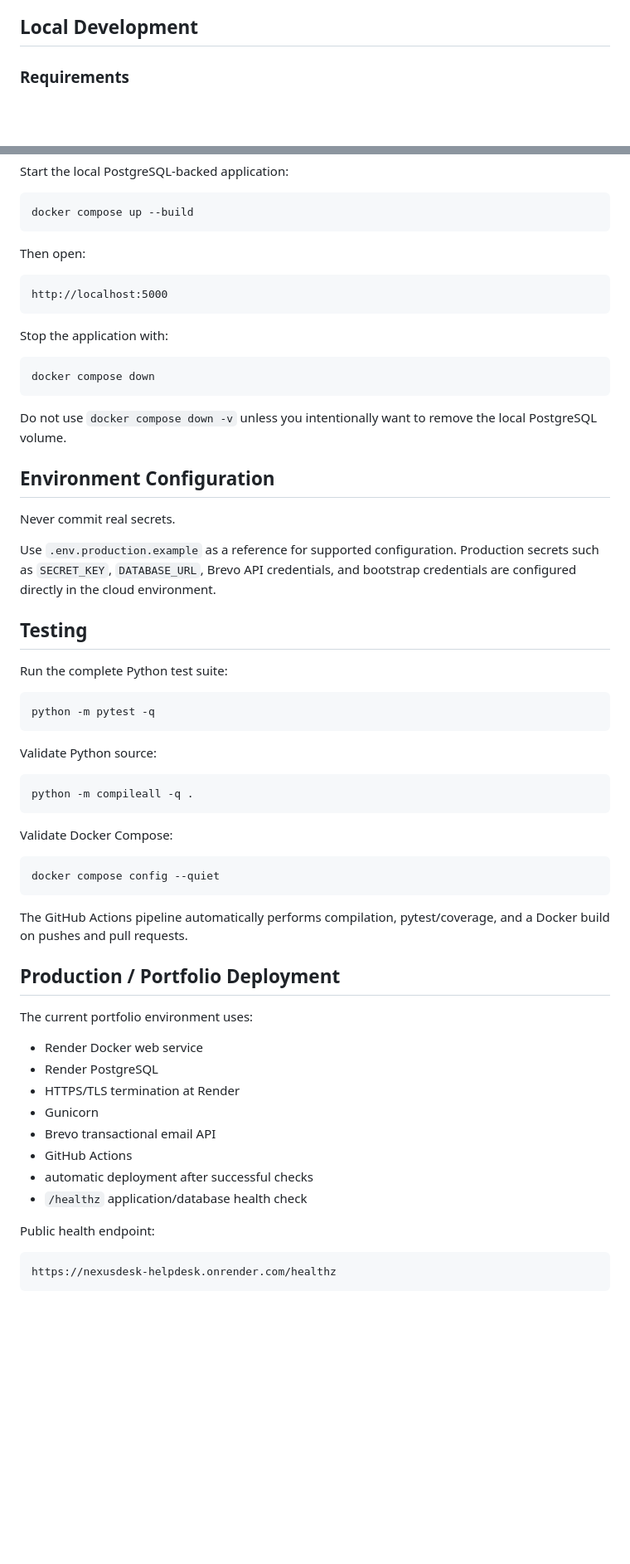
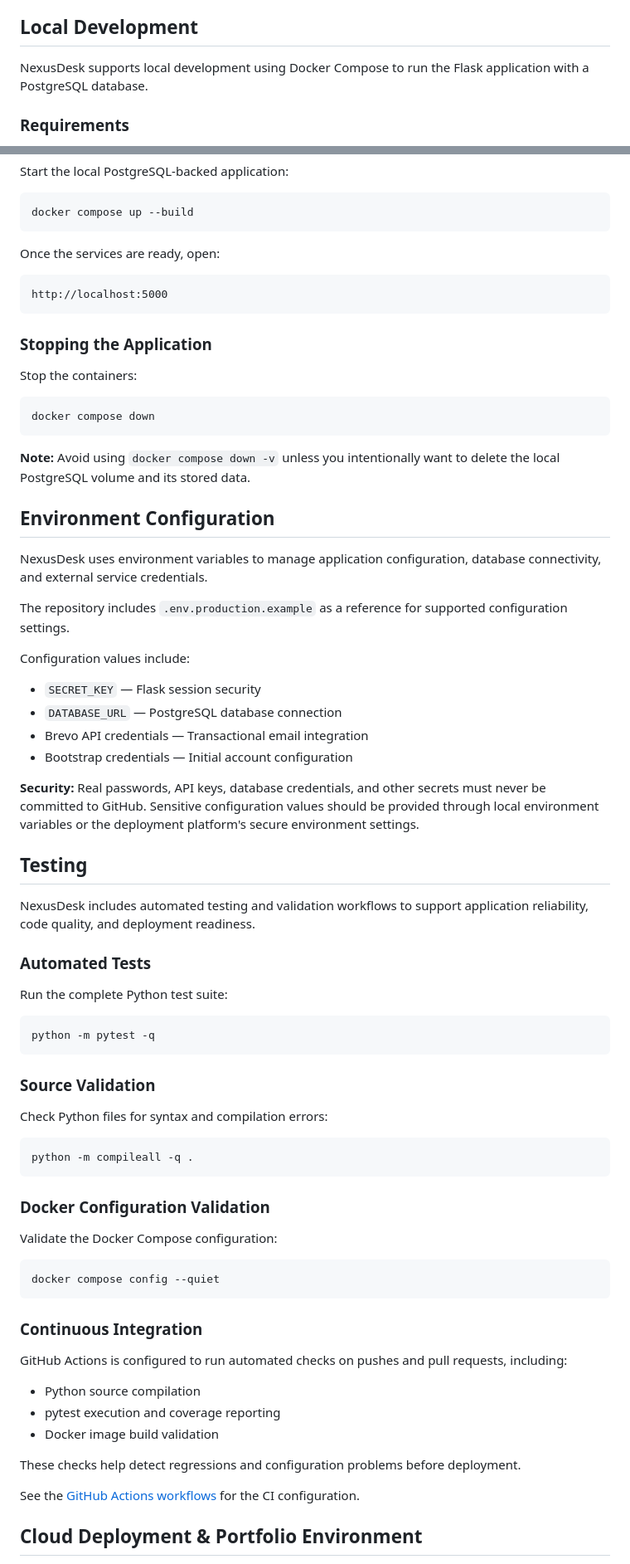
Before and after one commit to Chrisramos2101/nexusdesk-helpdesk, a Markdown page: README.md, 2 parts joined by grey strips. Shown at 83% size. Drawn GitHub-style; blank space fills up the shorter version.

Commit message:
Enhance README with development and deployment details
Added local development instructions with Docker Compose, environment variable management, automated testing, and deployment architecture details.

````diff
--- a/README.md
+++ b/README.md
@@ -151,6 +151,8 @@ NexusDesk follows a modular Flask architecture that separates request handling,
 
 ## Local Development
 
+NexusDesk supports local development using Docker Compose to run the Flask application with a PostgreSQL database.
+
 ### Requirements
 
 - Docker Desktop
@@ -169,27 +171,42 @@ Start the local PostgreSQL-backed application:
 docker compose up --build
 ```
 
-Then open:
+Once the services are ready, open:
 
 ```text
 http://localhost:5000
 ```
 
-Stop the application with:
+### Stopping the Application
+
+Stop the containers:
 
 ```bash
 docker compose down
 ```
 
-Do not use `docker compose down -v` unless you intentionally want to remove the local PostgreSQL volume.
+**Note:** Avoid using `docker compose down -v` unless you intentionally want to delete the local PostgreSQL volume and its stored data.
 
 ## Environment Configuration
 
-Never commit real secrets.
+NexusDesk uses environment variables to manage application configuration, database connectivity, and external service credentials.
 
-Use `.env.production.example` as a reference for supported configuration. Production secrets such as `SECRET_KEY`, `DATABASE_URL`, Brevo API credentials, and bootstrap credentials are configured directly in the cloud environment.
+The repository includes `.env.production.example` as a reference for supported configuration settings.
+
+Configuration values include:
+
+- `SECRET_KEY` — Flask session security
+- `DATABASE_URL` — PostgreSQL database connection
+- Brevo API credentials — Transactional email integration
+- Bootstrap credentials — Initial account configuration
+
+**Security:** Real passwords, API keys, database credentials, and other secrets must never be committed to GitHub. Sensitive configuration values should be provided through local environment variables or the deployment platform's secure environment settings.
 
 ## Testing
+
+NexusDesk includes automated testing and validation workflows to support application reliability, code quality, and deployment readiness.
+
+### Automated Tests
 
 Run the complete Python test suite:
 
@@ -197,36 +214,33 @@ Run the complete Python test suite:
 python -m pytest -q
 ```
 
-Validate Python source:
+### Source Validation
+
+Check Python files for syntax and compilation errors:
 
 ```bash
 python -m compileall -q .
 ```
 
-Validate Docker Compose:
+### Docker Configuration Validation
+
+Validate the Docker Compose configuration:
 
 ```bash
 docker compose config --quiet
 ```
 
-The GitHub Actions pipeline automatically performs compilation, pytest/coverage, and a Docker build on pushes and pull requests.
+### Continuous Integration
 
-## Production / Portfolio Deployment
+GitHub Actions is configured to run automated checks on pushes and pull requests, including:
 
-The current portfolio environment uses:
+- Python source compilation
+- pytest execution and coverage reporting
+- Docker image build validation
 
-- Render Docker web service
-- Render PostgreSQL
-- HTTPS/TLS termination at Render
-- Gunicorn
-- Brevo transactional email API
-- GitHub Actions
-- automatic deployment after successful checks
-- `/healthz` application/database health check
+These checks help detect regressions and configuration problems before deployment.
 
-Public health endpoint:
+See the [GitHub Actions workflows](.github/workflows/) for the CI configuration.
 
-```text
-https://nexusdesk-helpdesk.onrender.com/healthz
-```
+## Cloud Deployment & Portfolio Environment
 
````
Also changed, not shown: other parts of README.md (+27 -1 lines).
